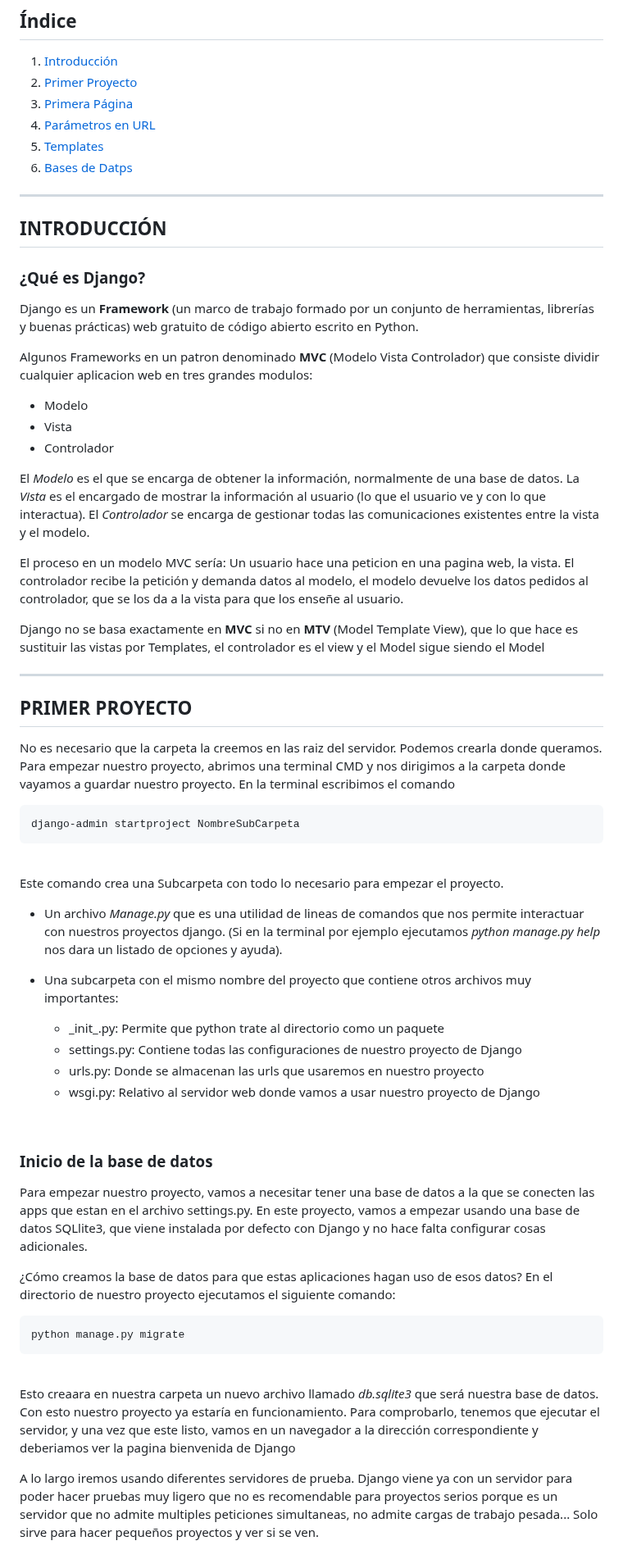
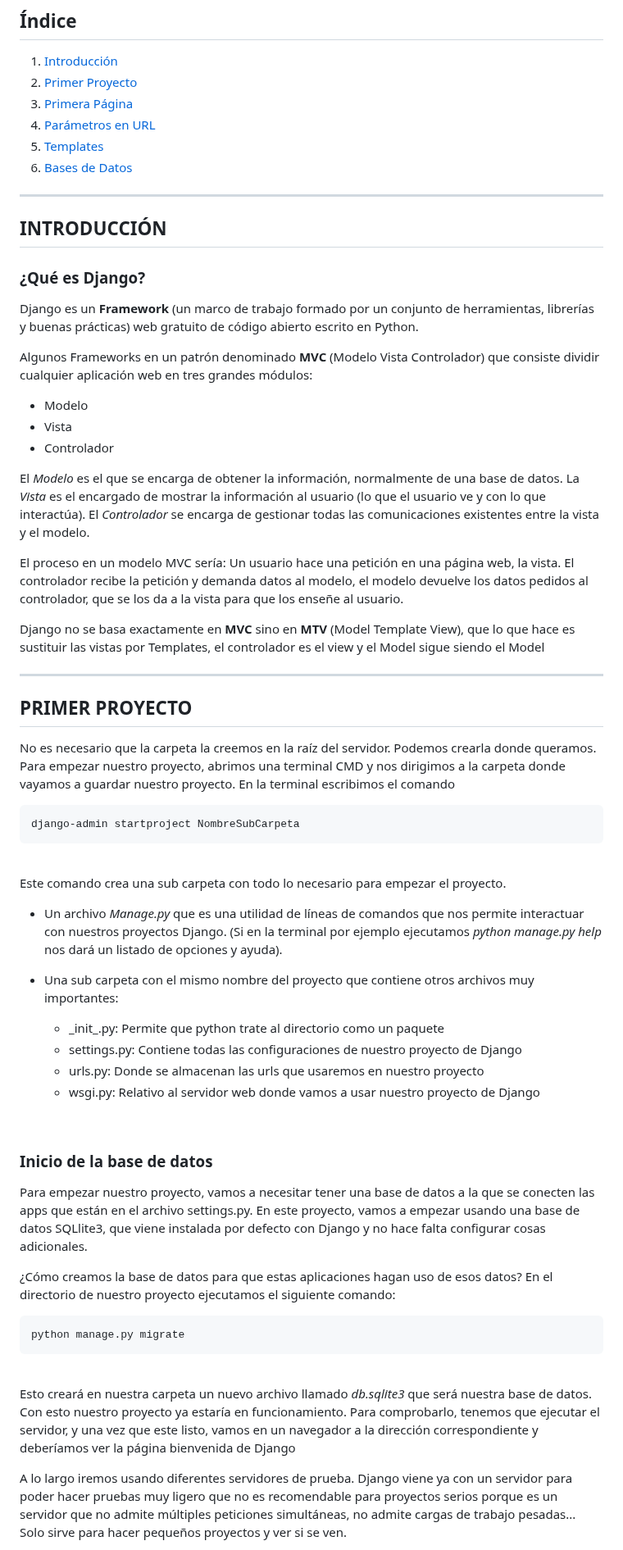
Before and after one commit to GonzaloEstradaRojo/Djando_Course_Pildoras_Informaticas, a Markdown page: Teoria.md, the part around one of its changes. Shown at 82% size. Rendered like a GitHub page.

````diff
--- a/Teoria.md
+++ b/Teoria.md
@@ -6,7 +6,7 @@
 3. [Primera Página](#primera-página)
 4. [Parámetros en URL](#páginas-dinámicas-y-parámetros-en-url)
 5. [Templates](#templates)
-5. [Bases de Datps](#bases-de-datos)
+5. [Bases de Datos](#bases-de-datos)
 
 ***
 
@@ -14,24 +14,24 @@
 ### ¿Qué es Django?
 Django es un **Framework** (un marco de trabajo formado por un conjunto de herramientas, librerías y buenas prácticas) web gratuito de código abierto escrito en Python.
 
-Algunos Frameworks en un patron denominado **MVC** (Modelo Vista Controlador) que consiste dividir cualquier aplicacion web en tres grandes modulos:
+Algunos Frameworks en un patrón denominado **MVC** (Modelo Vista Controlador) que consiste dividir cualquier aplicación web en tres grandes módulos:
 - Modelo
 - Vista
 - Controlador
 
 El *Modelo* es el que se encarga de obtener la información, normalmente de una base de datos.
-La *Vista* es el encargado de mostrar la información al usuario (lo que el usuario ve y con lo que interactua).
+La *Vista* es el encargado de mostrar la información al usuario (lo que el usuario ve y con lo que interactúa).
 El *Controlador* se encarga de gestionar todas las comunicaciones existentes entre la vista y el modelo.
 
 El proceso en un modelo MVC sería:
-Un usuario hace una peticion en una pagina web, la vista. El controlador recibe la petición y demanda datos al modelo, el modelo devuelve los datos pedidos al controlador, que se los da a la vista para que los enseñe al usuario.
+Un usuario hace una petición en una página web, la vista. El controlador recibe la petición y demanda datos al modelo, el modelo devuelve los datos pedidos al controlador, que se los da a la vista para que los enseñe al usuario.
 
-Django no se basa exactamente en **MVC** si no en **MTV** (Model Template View), que lo que hace es sustituir las vistas por Templates, el controlador es el view y el Model sigue siendo el Model
+Django no se basa exactamente en **MVC** sino en **MTV** (Model Template View), que lo que hace es sustituir las vistas por Templates, el controlador es el view y el Model sigue siendo el Model
 
 ***
 ## PRIMER PROYECTO
 
-No es necesario que la carpeta la creemos en las raiz del servidor. Podemos crearla donde queramos.
+No es necesario que la carpeta la creemos en la raíz del servidor. Podemos crearla donde queramos.
 Para empezar nuestro proyecto, abrimos una terminal CMD y nos dirigimos a la carpeta donde vayamos a guardar nuestro proyecto. En la terminal escribimos el comando
 
 ```
@@ -40,10 +40,10 @@ django-admin startproject NombreSubCarpeta
 <br>
 
 
-Este comando crea una Subcarpeta con todo lo necesario para empezar el proyecto.
-- Un archivo *Manage.py* que es una utilidad de lineas de comandos que nos permite interactuar con nuestros proyectos django. (Si en la terminal por ejemplo ejecutamos *python manage.py help* nos dara un listado de opciones y ayuda).
+Este comando crea una sub carpeta con todo lo necesario para empezar el proyecto.
+- Un archivo *Manage.py* que es una utilidad de líneas de comandos que nos permite interactuar con nuestros proyectos Django. (Si en la terminal por ejemplo ejecutamos *python manage.py help* nos dará un listado de opciones y ayuda).
 
-- Una subcarpeta con el mismo nombre del proyecto que contiene otros archivos muy importantes:
+- Una sub carpeta con el mismo nombre del proyecto que contiene otros archivos muy importantes:
     - \_init\_.py: Permite que python trate al directorio como un paquete
     - settings.py: Contiene todas las configuraciones de nuestro proyecto de Django
     - urls.py: Donde se almacenan las urls que usaremos en nuestro proyecto
@@ -52,7 +52,7 @@ Este comando crea una Subcarpeta con todo lo necesario para empezar el proyecto.
 
 
 ### Inicio de la base de datos
-Para empezar nuestro proyecto, vamos a necesitar tener una base de datos a la que se conecten las apps que estan en el archivo settings.py. En este proyecto, vamos a empezar usando una base de datos SQLlite3, que viene instalada por defecto con Django y no hace falta configurar cosas adicionales.
+Para empezar nuestro proyecto, vamos a necesitar tener una base de datos a la que se conecten las apps que están en el archivo settings.py. En este proyecto, vamos a empezar usando una base de datos SQLlite3, que viene instalada por defecto con Django y no hace falta configurar cosas adicionales.
 
 ¿Cómo creamos la base de datos para que estas aplicaciones hagan uso de esos datos? En el directorio de nuestro proyecto ejecutamos el siguiente comando:
 
@@ -61,8 +61,8 @@ python manage.py migrate
 ```
 <br>
 
-Esto creaara en nuestra carpeta un nuevo archivo llamado *db.sqlite3* que será nuestra base de datos. Con esto nuestro proyecto ya estaría en funcionamiento. Para comprobarlo, tenemos que ejecutar el servidor, y una vez que este listo, vamos en un navegador a la dirección correspondiente y deberiamos ver la pagina bienvenida de Django
+Esto creará en nuestra carpeta un nuevo archivo llamado *db.sqlite3* que será nuestra base de datos. Con esto nuestro proyecto ya estaría en funcionamiento. Para comprobarlo, tenemos que ejecutar el servidor, y una vez que este listo, vamos en un navegador a la dirección correspondiente y deberíamos ver la página bienvenida de Django
 
 
-A lo largo iremos usando diferentes servidores de prueba. Django viene ya con un servidor para poder hacer pruebas muy ligero que no es recomendable para proyectos serios porque es un servidor que no admite multiples peticiones simultaneas, no admite cargas de trabajo pesada... Solo sirve para hacer pequeños proyectos y ver si se ven.
+A lo largo iremos usando diferentes servidores de prueba. Django viene ya con un servidor para poder hacer pruebas muy ligero que no es recomendable para proyectos serios porque es un servidor que no admite múltiples peticiones simultáneas, no admite cargas de trabajo pesadas... Solo sirve para hacer pequeños proyectos y ver si se ven.
 
````
Also changed, not shown: other parts of Teoria.md (+35 -35 lines).
